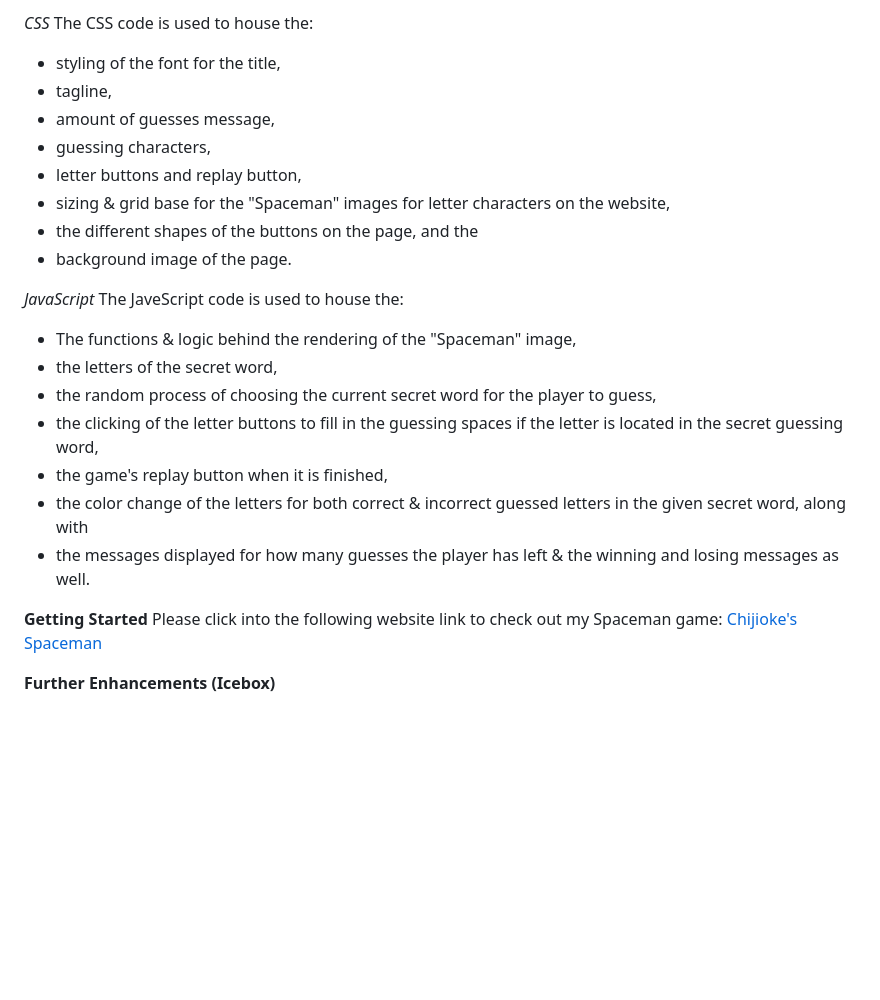
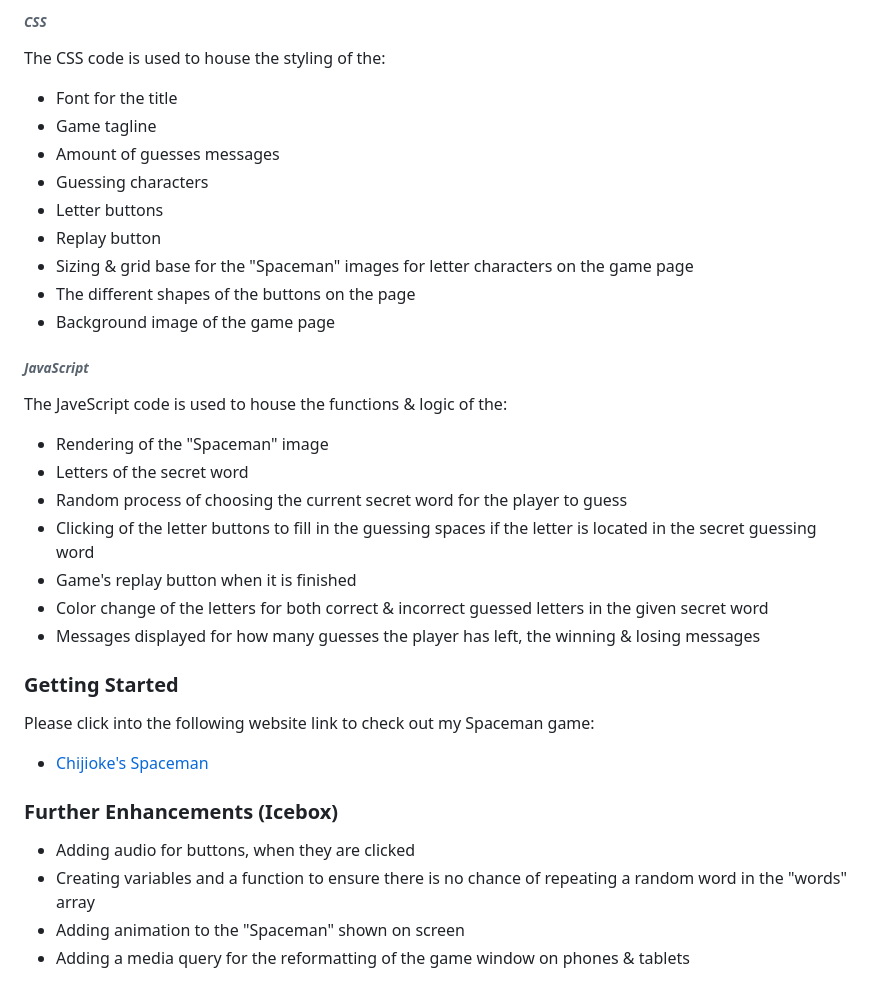
Before and after one commit to cokorie/spaceman, a Markdown page: README.md, the part around the change printed below. Rendered like a GitHub page; blank space fills up the shorter version.

```diff
--- a/README.md
+++ b/README.md
@@ -28,29 +33,34 @@ __Technologies Used__
 
-  _CSS_
-  The CSS code is used to house the:
-  * styling of the font for the title,
-  * tagline,
-  * amount of guesses message,
-  * guessing characters,
-  * letter buttons and replay button,
-  * sizing & grid base for the "Spaceman" images for letter characters on the website,
-  * the different shapes of the buttons on the page, and the
-  * background image of the page.
+###### _CSS_
+  The CSS code is used to house the styling of the:
+  * Font for the title
+  * Game tagline
+  * Amount of guesses messages
+  * Guessing characters
+  * Letter buttons
+  * Replay button
+  * Sizing & grid base for the "Spaceman" images for letter characters on the game page
+  * The different shapes of the buttons on the page
+  * Background image of the game page
 
-  _JavaScript_
-  The JaveScript code is used to house the:
-  * The functions & logic behind the rendering of the "Spaceman" image,
-  * the letters of the secret word,
-  * the random process of choosing the current secret word for the player to guess,
-  * the clicking of the letter buttons to fill in the guessing spaces if the letter is located in the secret guessing word,
-  * the game's replay button when it is finished,
-  * the color change of the letters for both correct & incorrect guessed letters in the given secret word, along with
-  * the messages displayed for how many guesses the player has left & the winning and losing messages as well.
+###### _JavaScript_
+  The JaveScript code is used to house the functions & logic of the:
+  * Rendering of the "Spaceman" image
+  * Letters of the secret word
+  * Random process of choosing the current secret word for the player to guess
+  * Clicking of the letter buttons to fill in the guessing spaces if the letter is located in the secret guessing word
+  * Game's replay button when it is finished
+  * Color change of the letters for both correct & incorrect guessed letters in the given secret word
+  * Messages displayed for how many guesses the player has left, the winning & losing messages
 
 
-__Getting Started__
+### __Getting Started__
 Please click into the following website link to check out my Spaceman game:
-[Chijioke's Spaceman](https://cokorie.github.io/spaceman/)
+* [Chijioke's Spaceman](https://cokorie.github.io/spaceman/)
 
 
-__Further Enhancements (Icebox)__
+### __Further Enhancements (Icebox)__
+* Adding audio for buttons, when they are clicked
+* Creating variables and a function to ensure there is no chance of repeating a random word in the "words" array
+* Adding animation to the "Spaceman" shown on screen
+* Adding a media query for the reformatting of the game window on phones & tablets
```
Also changed, not shown: other parts of README.md (+15 -10 lines), pseudcode.md (+39 -39 lines), imgs/spaceman-starting-screen.png (added), imgs/spaceman_correct_answer_screen.png (added), 1 other file.
